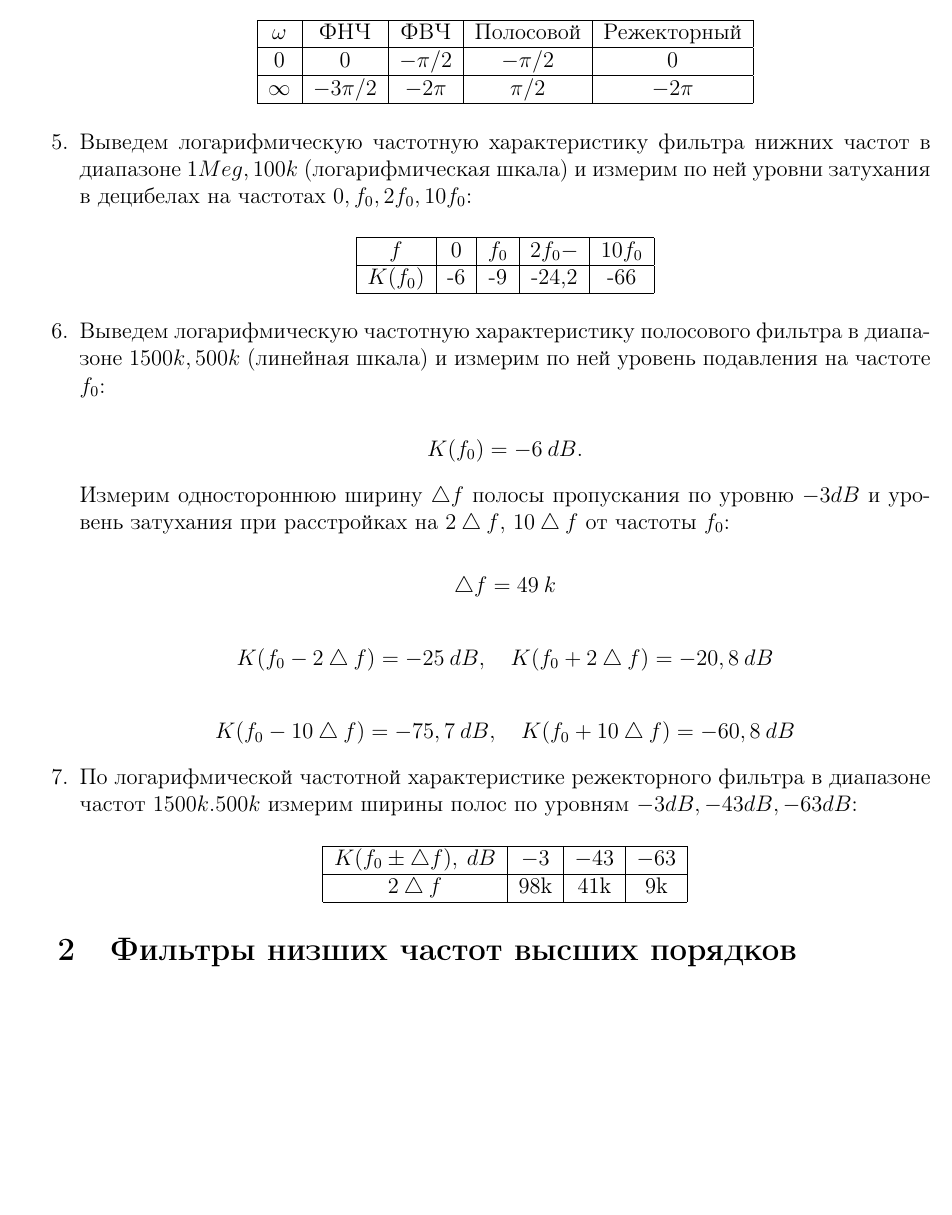
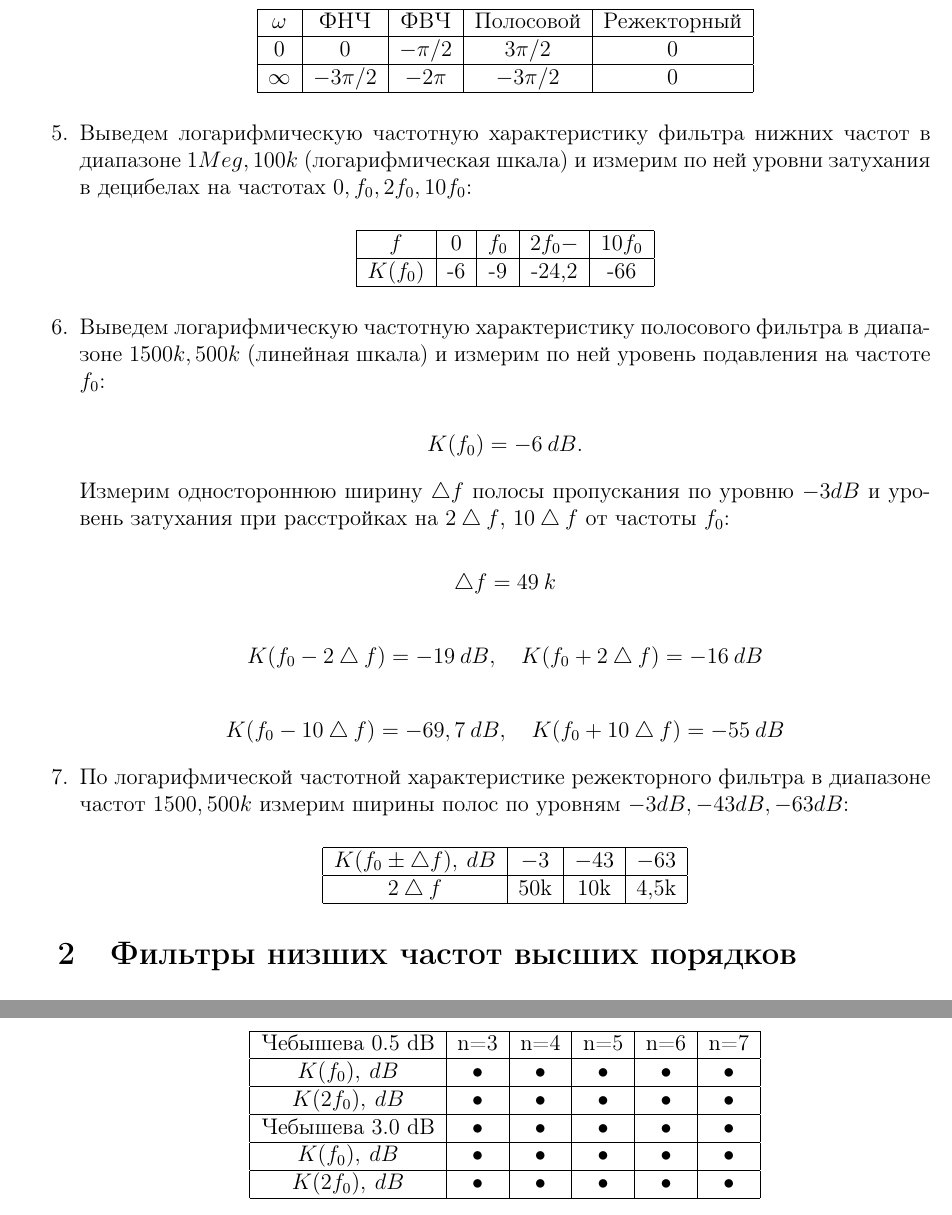
Before and after one commit to Sibonji/Labs, a LaTeX document (RC/25_lab/25_lab.tex): part of page 3 of 3 before the commit and two parts of pages 3 and 4 of 4 after it, the two joined at a grey line, cut so that both start at the same text, the shorter picture padded with empty space. Compiled offline with pdfLaTeX.

Commit message:
Fixed mistakes

```diff
--- a/RC/25_lab/25_lab.tex
+++ b/RC/25_lab/25_lab.tex
@@ -127,9 +127,9 @@
 \hline
 $\omega$ & ФНЧ & ФВЧ & Полосовой & Режекторный \\
 \hline
-0 & 0 & $-\pi/2$ & $-\pi/2$ & 0 \\
+0 & 0 & $-\pi/2$ & $3\pi/2$ & 0 \\
 \hline
-$\infty$ & $-3\pi/2$ & $-2\pi$ & $\pi/2$ & $-2\pi$ \\
+$\infty$ & $-3\pi/2$ & $-2\pi$ & $-3\pi/2$ & 0 \\
 \hline
 \end{tabular}
 \end{center}
@@ -154,18 +154,18 @@ $K(f_0)$ & -6 & -9 & -24,2 & -66 \\
 
 \[\bigtriangleup f = 49\: k\]
 
-\[K(f_0 - 2\bigtriangleup f) = -25 \: dB, \quad K(f_0 + 2\bigtriangleup f) = -20,8 \: dB\]
+\[K(f_0 - 2\bigtriangleup f) = -19 \: dB, \quad K(f_0 + 2\bigtriangleup f) = -16 \: dB\]
 
-\[K(f_0 - 10\bigtriangleup f) = -75,7 \: dB, \quad K(f_0 + 10\bigtriangleup f) = -60,8 \: dB\]
+\[K(f_0 - 10\bigtriangleup f) = -69,7 \: dB, \quad K(f_0 + 10\bigtriangleup f) = -55 \: dB\]
 
-\item По логарифмической частотной характеристике режекторного фильтра в диапазоне частот $1500k.500k$ измерим ширины полос по уровням $-3dB, -43dB, -63dB$:
+\item По логарифмической частотной характеристике режекторного фильтра в диапазоне частот $1500,500k$ измерим ширины полос по уровням $-3dB, -43dB, -63dB$:
 
 \begin{center}
 \begin{tabular}{|c|c|c|c|}
 \hline
 $K(f_0 \pm \bigtriangleup f), \: dB$ & $-3$ & $-43$ & $-63$ \\
 \hline
-$2\bigtriangleup f$ & 98k & 41k & 9k \\
+$2\bigtriangleup f$ & 50k & 10k & 4,5k \\
 \hline
 \end{tabular}
 \end{center}
@@ -194,6 +194,24 @@ $K(10f_0), \: dB$ & -60.02 & -80.03 & -100.03 & -120.03 & -140.03 \\
 
 \item Повторим те же исследования для фильтров Чебышева с неравномерностями 0.5 dB (файл cheb0-5.cir) и 3 dB (файл cheb3-0.cir)
 
+\begin{center}
+\begin{tabular}{|c|c|c|c|c|c|}
+\hline
+Чебышева 0.5 dB & n=3 & n=4 & n=5 & n=6 & n=7 \\
+\hline
+$K(f_0), \: dB$ & • & • & • & • & • \\
+\hline
+$K(2f_0), \: dB$ & • & • & • & • & • \\
+\hline
+Чебышева 3.0 dB & • & • & • & • & • \\
+\hline
+$K(f_0), \: dB$ & • & • & • & • & • \\
+\hline
+$K(2f_0), \: dB$ & • & • & • & • & • \\
+\hline
+\end{tabular}
+\end{center}
+
 \end{enumerate}
 
 \end{document}
```
Also changed, not shown: RC/25_lab/25_lab.pdf.
